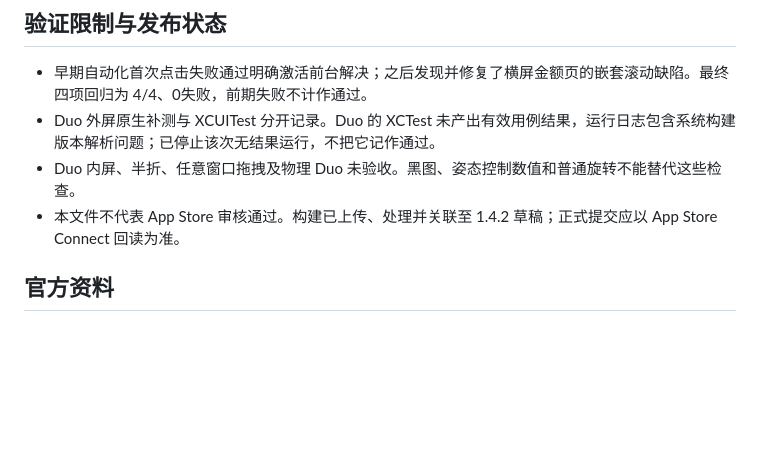
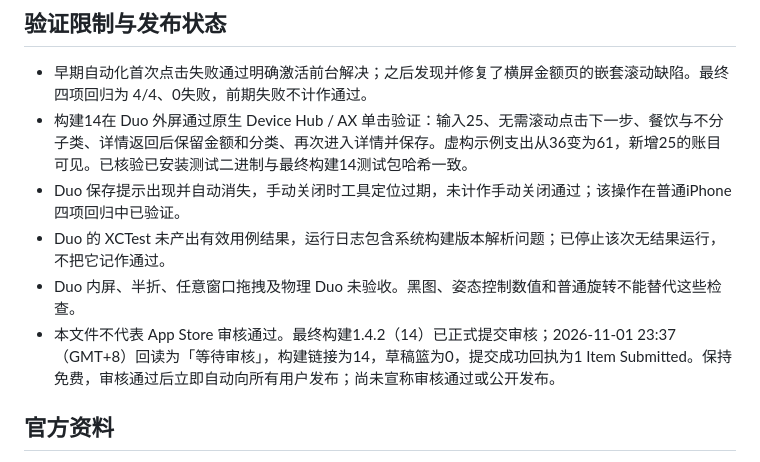
Before and after one commit to Alex-cloud0413/Money_Note, a Markdown page: Docs/verification-iphone-duo.md, the part around the change. Rendered like a GitHub page; blank space fills up the shorter version.

Commit message:
docs: record final Duo checks and build14 review submission

```diff
--- a/Docs/verification-iphone-duo.md
+++ b/Docs/verification-iphone-duo.md
@@ -21,9 +21,11 @@
 ## 验证限制与发布状态
 
 - 早期自动化首次点击失败通过明确激活前台解决；之后发现并修复了横屏金额页的嵌套滚动缺陷。最终四项回归为 4/4、0失败，前期失败不计作通过。
-- Duo 外屏原生补测与 XCUITest 分开记录。Duo 的 XCTest 未产出有效用例结果，运行日志包含系统构建版本解析问题；已停止该次无结果运行，不把它记作通过。
+- 构建14在 Duo 外屏通过原生 Device Hub / AX 单击验证：输入25、无需滚动点击下一步、餐饮与不分子类、详情返回后保留金额和分类、再次进入详情并保存。虚构示例支出从36变为61，新增25的账目可见。已核验已安装测试二进制与最终构建14测试包哈希一致。
+- Duo 保存提示出现并自动消失，手动关闭时工具定位过期，未计作手动关闭通过；该操作在普通iPhone四项回归中已验证。
+- Duo 的 XCTest 未产出有效用例结果，运行日志包含系统构建版本解析问题；已停止该次无结果运行，不把它记作通过。
 - Duo 内屏、半折、任意窗口拖拽及物理 Duo 未验收。黑图、姿态控制数值和普通旋转不能替代这些检查。
-- 本文件不代表 App Store 审核通过。构建已上传、处理并关联至 1.4.2 草稿；正式提交应以 App Store Connect 回读为准。
+- 本文件不代表 App Store 审核通过。最终构建1.4.2（14）已正式提交审核；2026-11-01 23:37（GMT+8）回读为「等待审核」，构建链接为14，草稿篮为0，提交成功回执为1 Item Submitted。保持免费，审核通过后立即自动向所有用户发布；尚未宣称审核通过或公开发布。
 
 ## 官方资料
 
```
